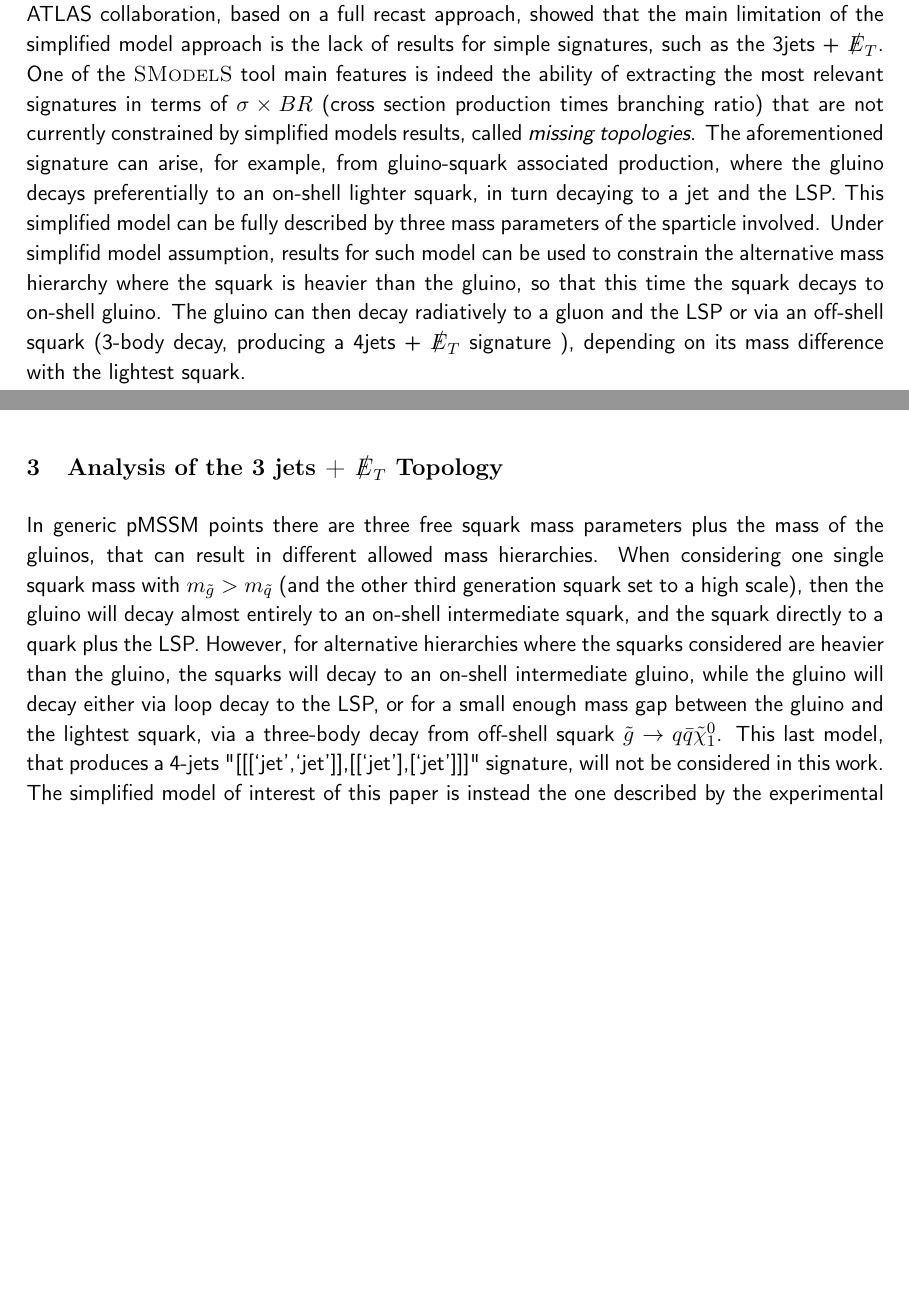
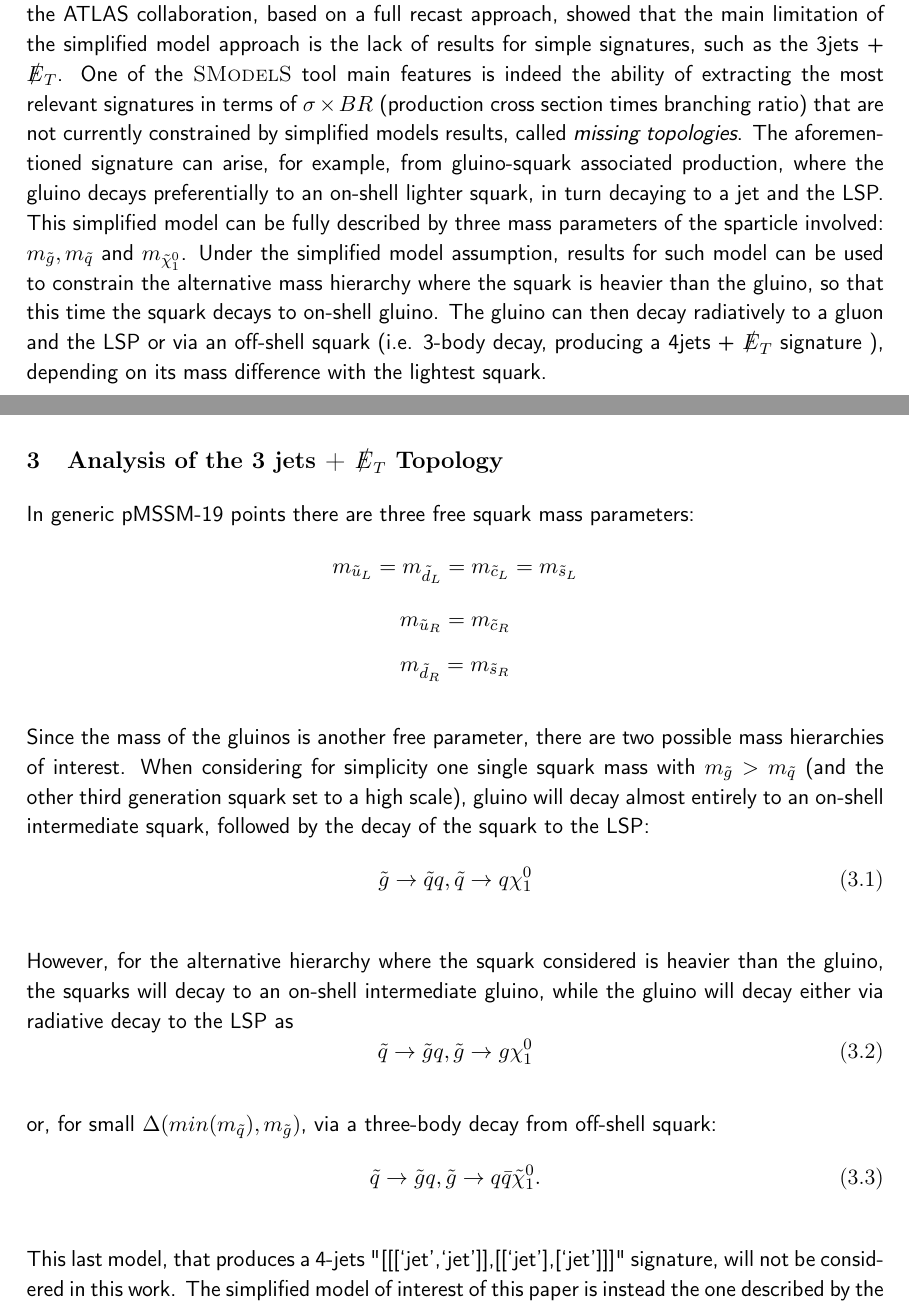
Before and after one commit to fambrogi/pMSSM_TGQ, a LaTeX problem sheet (Latex_Paper/jhepexample.tex): two parts of pages 2 and 3 of 10, joined at a grey line, cut so that both start at the same text, the shorter picture padded with empty space. Compiled offline with pdfLaTeX.

Commit message:
Updated Paper

```diff
--- a/Latex_Paper/jhepexample.tex
+++ b/Latex_Paper/jhepexample.tex
@@ -54,8 +54,10 @@
 
 The coverage of the pMSSM by means of simplified model results was originaly presented in \cite{Ambrogi:2017lov}. In particular, the set of pMSSM points considered were made public by the ATLAS collaboration on the \texttt{HepData} website\cite{ATLASpMSSMhepdata}, and the ATLAS experiment's sensitivity of Run 1 searches for SUSY and other more exotic signatures was extensively discussed in \ref{2015baa}. The total coverage obtained by the previous \SMO~study amounted to roughly 55$\%$-63$\%$ for the Bino and Higgsino-like LSP case, respectively. The work also showed that by means of efficiency maps (EM) results, particularly produced by phenomenologists outside the experimental collaborations, it was possible to increase the number of excluded point.
 \\
-The comparison between the \SMO~approach and the re-interpretation performed by the ATLAS collaboration, based on a full recast approach, showed that the main limitation of the simplified model approach is the lack of results for simple signatures, such as the 3jets + $\slashed{E}_T$. One of the \SMO~tool main features is indeed the ability of extracting the most relevant signatures in terms of $\sigma \times BR$ (cross section production times branching ratio) that are not currently constrained by simplified models results, called \textit{missing topologies}. The aforementioned signature can arise, for example, from gluino-squark associated production, where the gluino decays preferentially to an on-shell lighter squark, in turn decaying to a jet and the LSP. This simplified model can be fully described by three mass parameters of the sparticle involved. Under simplifid model assumption, results for such model can be used to constrain the alternative mass hierarchy where the squark is heavier than the gluino, so that this time the squark decays to on-shell gluino. The gluino can then decay radiatively to a gluon and the LSP or via an off-shell squark (3-body decay, producing a 4jets + $\slashed{E}_T$ signature ), depending on its mass difference with the lightest squark.
+
+The comparison between the \SMO~approach and the re-interpretation performed by the ATLAS collaboration, based on a full recast approach, showed that the main limitation of the simplified model approach is the lack of results for simple signatures, such as the 3jets + $\slashed{E}_T$. One of the \SMO~tool main features is indeed the ability of extracting the most relevant signatures in terms of $\sigma \times BR$ (production cross section  times branching ratio) that are not currently constrained by simplified models results, called \textit{missing topologies}. The aforementioned signature can arise, for example, from gluino-squark associated production, where the gluino decays preferentially to an on-shell lighter squark, in turn decaying to a jet and the LSP. This simplified model can be fully described by three mass parameters of the sparticle involved: $m_{\tilde g}, m_{\tilde q}$ and $m_{\tilde \chi _1 ^0}$. Under the simplified model assumption, results for such model can be used to constrain the alternative mass hierarchy where the squark is heavier than the gluino, so that this time the squark decays to on-shell gluino. The gluino can then decay radiatively to a gluon and the LSP or via an off-shell squark (i.e. 3-body decay, producing a 4jets + $\slashed{E}_T$ signature ), depending on its mass difference with the lightest squark.
 \\
+
 The idea at the basis of this paper is to extend further the previous study of the coverage of the pMSSM, and concretely show how the inclusion of newly created EM for the 3jets + $\slashed{E}_T$ signature increases the coverage of the pMSSM. This can be efficiently done by combining the information obtained with \SMO~, which extracts the important missing topologies, and the usage of analyses recasting tools to produce EMs results for arbitrary simplified models, to be implemented in the database of experimental results. For this purpose, this paper is structured as follows: in Section \ref{sec::setup} the set up of the analysis is described, with special emphasis on the production of the EMs and the choice of the mass hierarchy ...
 
 
@@ -63,8 +65,34 @@ The idea at the basis of this paper is to extend further the previous study of t
 {\color{blue} ??? }
 
-
 \section{Analysis of the 3 jets + $\slashed{E}_T$ Topology}\label{sec::T3GQ}
-In generic pMSSM points there are three free squark mass parameters plus the mass of the gluinos, that can result in different allowed mass hierarchies. When considering one single squark mass with $m_{\tilde g} > m_{\tilde q}$ (and the other third generation squark set to a high scale), then the gluino will decay almost entirely to an on-shell intermediate squark, and the squark directly to a quark plus the LSP. However, for alternative hierarchies where the squarks considered are heavier than the gluino, the squarks will decay to an on-shell intermediate gluino, while the gluino will decay either via loop decay to the LSP, or for a small enough mass gap between the gluino and the lightest squark, via a three-body decay from off-shell squark $\tilde g \rightarrow q \bar q \tilde \chi _1 ^0$. This last model, that produces a 4-jets "[[[`jet',`jet']],[[`jet'],[`jet']]]" signature, will not be considered in this work. The simplified model of interest of this paper is instead the one described by the experimental signature 3jets + $\slashed{E}_T$ or, using \SMO~language, by the \textit{[[[`jet']],[[`jet'],['jet']]]} constrain. This experimental signature can be obtained by considering two different mass hierarchies, which are depicted by the diagrams a) and b) in Fig. \ref{Diagrams}. The former, labelled \textit{T3GQ} represents the case where the gluinos are heavier than the squarks considered, while the latter, labelled \textit{T3QG} represents the opposite case. Depending on the specific pMSSM model point considered, one mass hierarchy or the other can potentially produce this particular signature. According to simplified models assumptions, however, there is no need to distinguish between the two cases, and it should be possible to use efficiencies (and consequently limits) obtained with the choice of one of the hierarchies to constrain both scenarios.
+In generic pMSSM-19 points there are three free squark mass parameters:
+\begin{equation*}
+m_{\tilde u_L} = m_{\tilde d_L} = m_{\tilde c_L} = m_{\tilde s_L}
+\end{equation*}
+\begin{equation*}
+m_{\tilde u_R} = m_{\tilde c_R}
+\end{equation*}
+\begin{equation*}
+m_{\tilde d_R} = m_{\tilde s_R}
+\end{equation*}
+\\
+Since the mass of the gluinos is another free parameter, there are two possible mass hierarchies of interest.
+When considering for simplicity one single squark mass with $m_{\tilde g} > m_{\tilde q}$ (and the other third generation squark set to a high scale), gluino will decay almost entirely to an on-shell intermediate squark, followed by the decay of the squark to the LSP:
+\begin{equation}
+\tilde g \rightarrow \tilde q q , \tilde q \rightarrow q \chi_1 ^0
+\end{equation}
+\\
+However, for the alternative hierarchy where the squark considered is heavier than the gluino, the squarks will decay to an on-shell intermediate gluino, while the gluino will decay either via radiative decay to the LSP as
+\begin{equation}
+\tilde q \rightarrow \tilde g q , \tilde g \rightarrow g \chi_1 ^0
+\end{equation}
+\\
+or, for small $\Delta (min(m_{\tilde q}), m_{\tilde g})$,  via a three-body decay from off-shell squark:
+\begin{equation}
+\tilde q \rightarrow \tilde g q, \tilde g \rightarrow q \bar q \tilde \chi _1 ^0.
+ \end{equation}
+\\
+This last model, that produces a 4-jets "[[[`jet',`jet']],[[`jet'],[`jet']]]" signature, will not be considered in this work. The simplified model of interest of this paper is instead the one described by the experimental signature 3jets + $\slashed{E}_T$ or, using \SMO~language, by the \textit{[[[`jet']],[[`jet'],['jet']]]} constrain. This experimental signature can be obtained by considering two different mass hierarchies, which are depicted by the diagrams a) and b) in Fig. \ref{Diagrams}. The former, labelled \textit{T3GQ} represents the case where the gluinos are heavier than the squarks considered, while the latter, labelled \textit{T3QG} represents the opposite case. Depending on the specific pMSSM model point considered, one mass hierarchy or the other can potentially produce this particular signature. According to simplified models assumptions, however, there is no need to distinguish between the two cases, and it should be possible to use efficiencies (and consequently limits) obtained with the choice of one of the hierarchies to constrain both scenarios.
 %
 \begin{figure}[!]
 \begin{center}
```
Also changed, not shown: Latex_Paper/jhepexample.pdf, Latex_Paper/jhepexample.tex (12 more changed lines), 5 other files.
